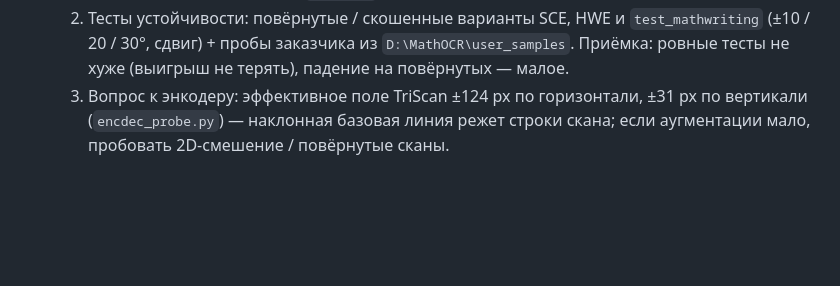
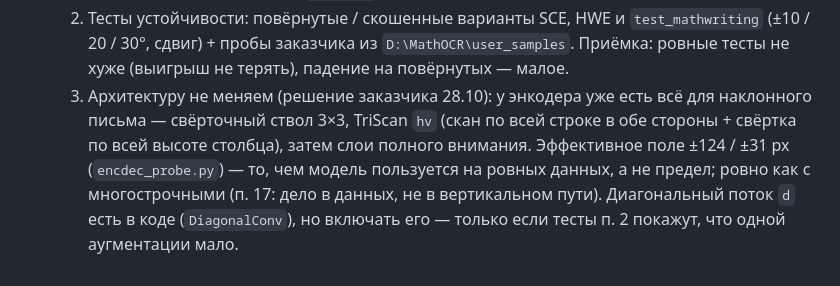
Before and after one commit to Echo-Eins/MathOCR, a Markdown page: tasks/todo.md, the part around the change. GitHub-like rendering; blank space fills up the shorter version.

Commit message:
tasks 18: architecture unchanged (owner, 2026-10-28) -- rotation robustness is a data/augmentation question
Co-Authored-By: Claude Opus 5.5 <noreply@anthropic.com>

```diff
--- a/tasks/todo.md
+++ b/tasks/todo.md
@@ -371,5 +371,8 @@
   2. Тесты устойчивости: повёрнутые / скошенные варианты SCE, HWE и `test_mathwriting` (±10 / 20 / 30°, сдвиг) +
      пробы заказчика из `D:\MathOCR\user_samples`. Приёмка: ровные тесты не хуже (выигрыш не терять), падение на
      повёрнутых — малое.
-  3. Вопрос к энкодеру: эффективное поле TriScan ±124 px по горизонтали, ±31 px по вертикали (`encdec_probe.py`) —
-     наклонная базовая линия режет строки скана; если аугментации мало, пробовать 2D-смешение / повёрнутые сканы.
+  3. Архитектуру не меняем (решение заказчика 28.10): у энкодера уже есть всё для наклонного письма — свёрточный
+     ствол 3×3, TriScan `hv` (скан по всей строке в обе стороны + свёртка по всей высоте столбца), затем слои полного
+     внимания. Эффективное поле ±124 / ±31 px (`encdec_probe.py`) — то, чем модель пользуется на ровных данных, а не
+     предел; ровно как с многострочными (п. 17: дело в данных, не в вертикальном пути). Диагональный поток `d` есть в
+     коде (`DiagonalConv`), но включать его — только если тесты п. 2 покажут, что одной аугментации мало.
```
